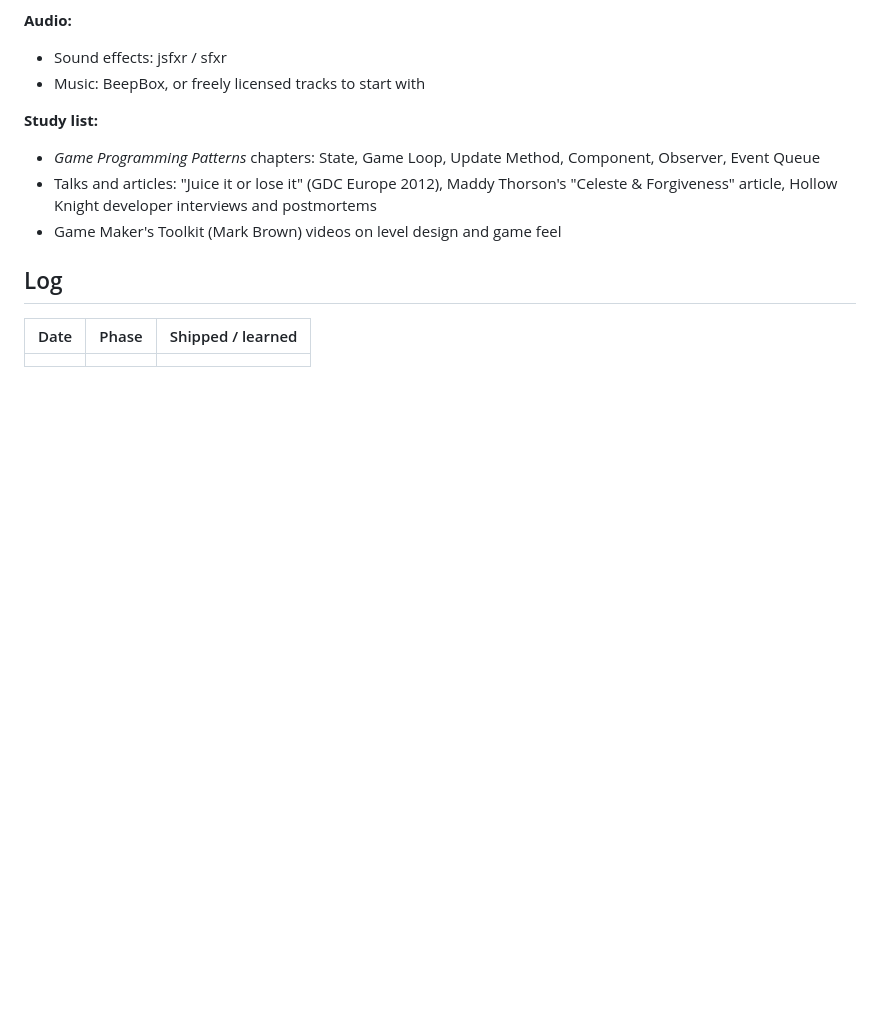
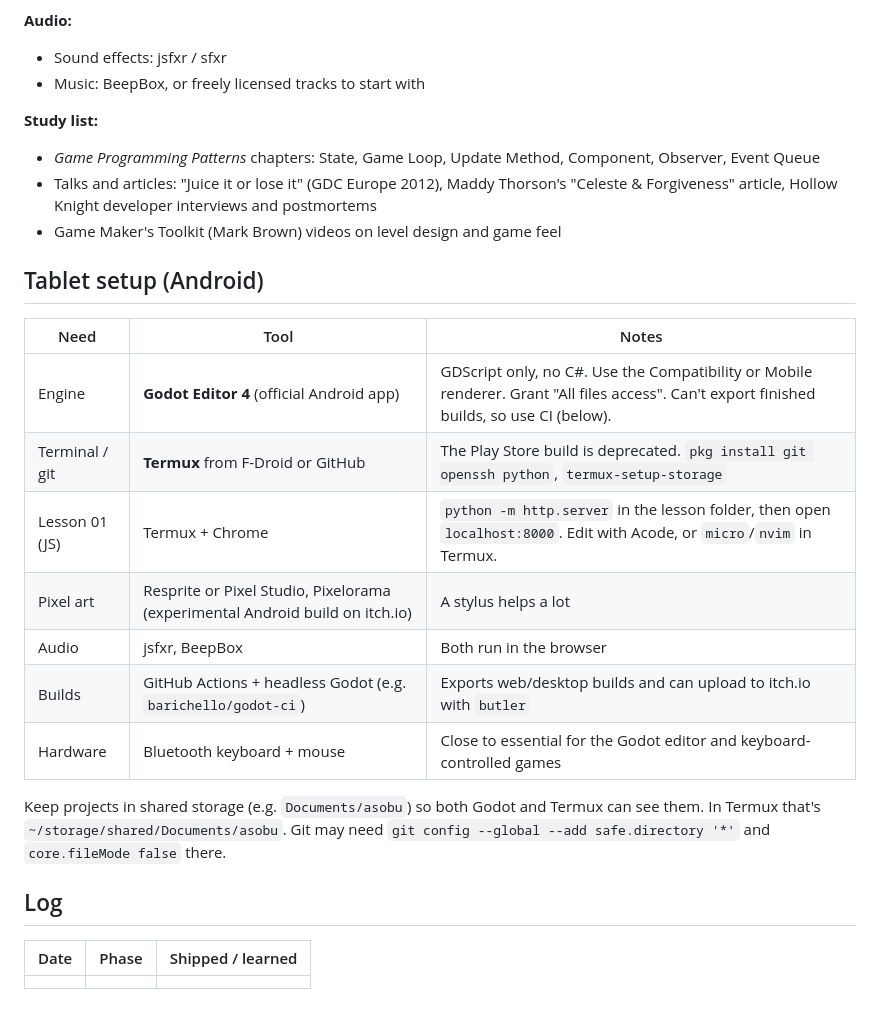
Before and after one commit to devdatta-mahesh-joshi/asobu, a Markdown page: ROADMAP.md, the part around the change. Drawn GitHub-style; blank space fills up the shorter version.

Commit message:
Add Android tablet setup to roadmap
Co-Authored-By: Claude Opus 5.5 <noreply@anthropic.com>
Claude-Session: https://claude.ai/code/session_01Di2KFDybxUrKLEzgExuazf

```diff
--- a/ROADMAP.md
+++ b/ROADMAP.md
@@ -77,6 +77,20 @@ One small dungeon: about 8 rooms, a key and lock, one new item, one boss.
 - Talks and articles: "Juice it or lose it" (GDC Europe 2012), Maddy Thorson's "Celeste & Forgiveness" article, Hollow Knight developer interviews and postmortems
 - Game Maker's Toolkit (Mark Brown) videos on level design and game feel
 
+## Tablet setup (Android)
+
+| Need | Tool | Notes |
+|---|---|---|
+| Engine | **Godot Editor 4** (official Android app) | GDScript only, no C#. Use the Compatibility or Mobile renderer. Grant "All files access". Can't export finished builds, so use CI (below). |
+| Terminal / git | **Termux** from F-Droid or GitHub | The Play Store build is deprecated. `pkg install git openssh python`, `termux-setup-storage` |
+| Lesson 01 (JS) | Termux + Chrome | `python -m http.server` in the lesson folder, then open `localhost:8000`. Edit with Acode, or `micro`/`nvim` in Termux. |
+| Pixel art | Resprite or Pixel Studio, Pixelorama (experimental Android build on itch.io) | A stylus helps a lot |
+| Audio | jsfxr, BeepBox | Both run in the browser |
+| Builds | GitHub Actions + headless Godot (e.g. `barichello/godot-ci`) | Exports web/desktop builds and can upload to itch.io with `butler` |
+| Hardware | Bluetooth keyboard + mouse | Close to essential for the Godot editor and keyboard-controlled games |
+
+Keep projects in shared storage (e.g. `Documents/asobu`) so both Godot and Termux can see them. In Termux that's `~/storage/shared/Documents/asobu`. Git may need `git config --global --add safe.directory '*'` and `core.fileMode false` there.
+
 ## Log
 
 | Date | Phase | Shipped / learned |
```
